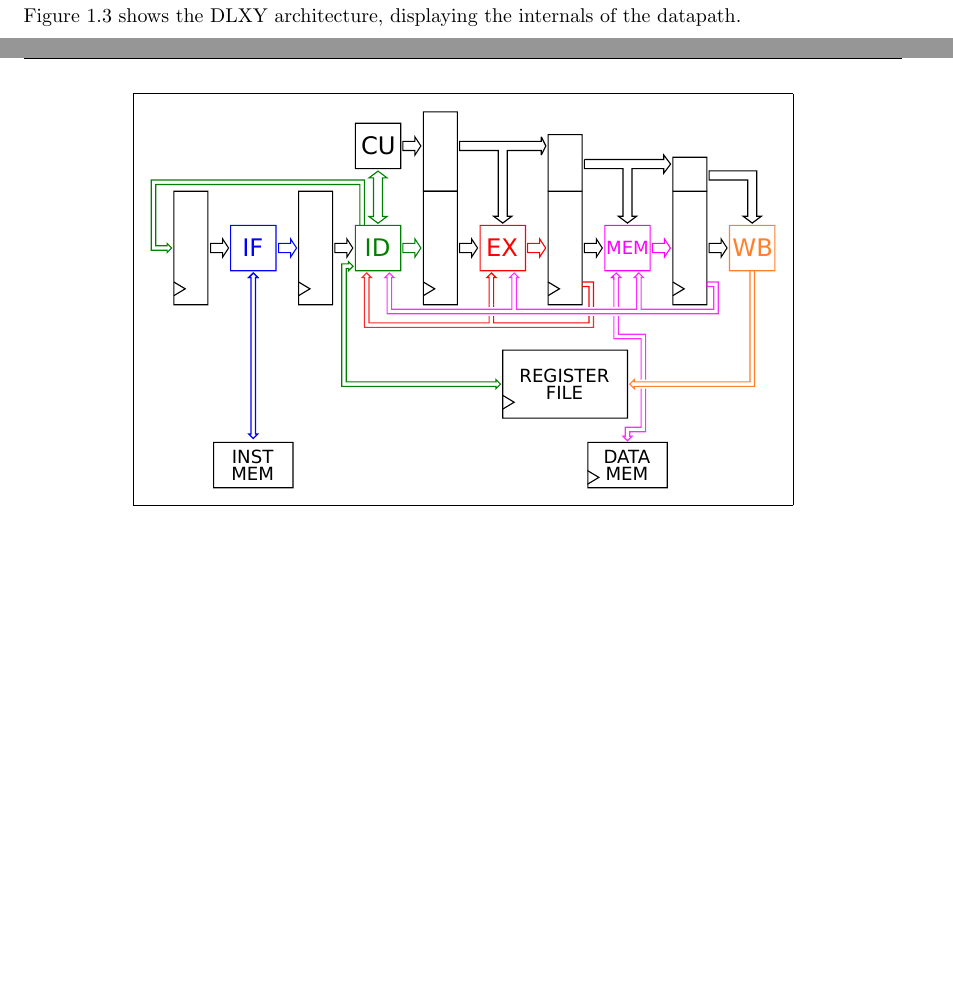
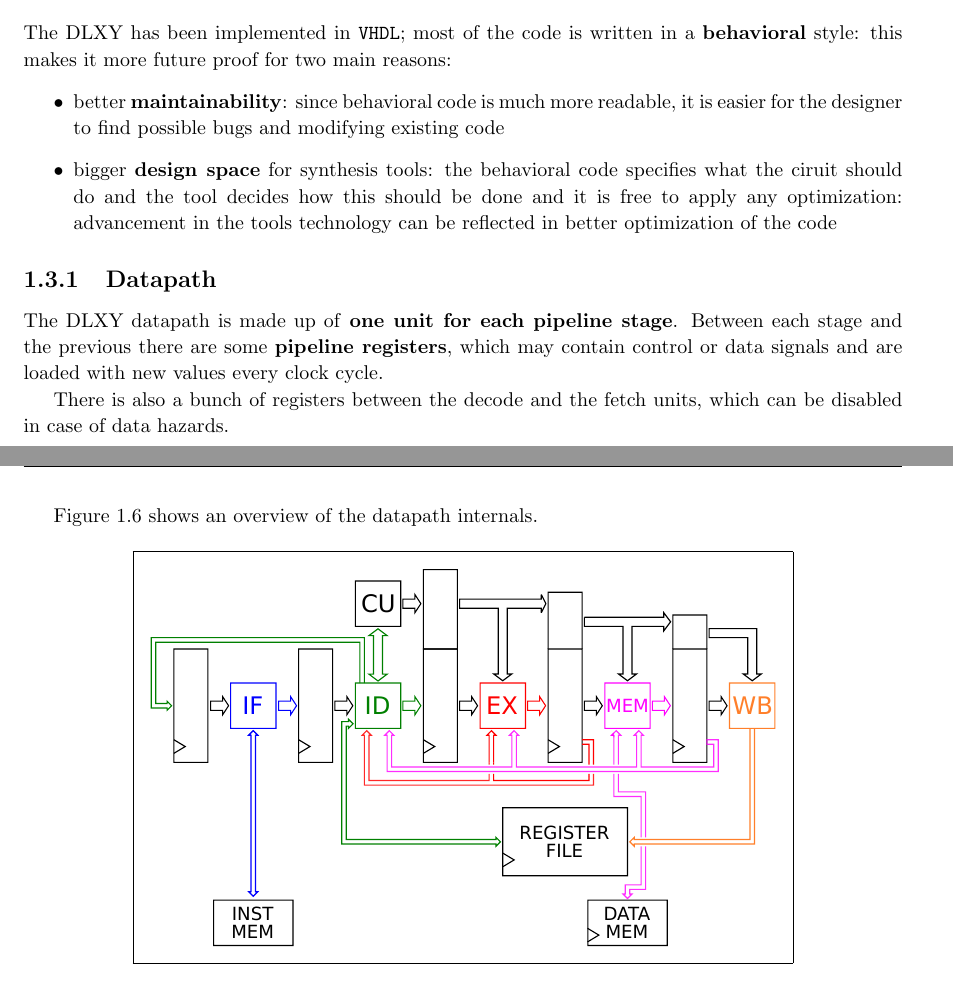
Before and after one commit to brigio345/ms-dlx, a LaTeX thesis (doc/homebook.tex, which reads doc/chapters/chap1.tex): two parts of pages 6 and 7 of 13 before the commit and two parts of pages 10 and 11 of 17 after it, joined at a grey line, cut at the place of the change, the shorter picture padded with empty space. Compiled offline with pdfLaTeX.

Commit message:
docs: add information to Implementation subsection
Signed-off-by: Giovanni Brignone s274148 <s274148@studenti.polito.it>

```diff
--- a/doc/chapters/chap1.tex
+++ b/doc/chapters/chap1.tex
@@ -252,9 +252,6 @@ display all the supported instructions.
 \section{Architecture}
 The DLXY core is made up of two components: an hardwired \textbf{control unit}
 and a pipelined \textbf{datapath}.
-Figure \ref{fig:pipeline} shows the DLXY architecture, displaying the internals
-of the datapath.
 
 \begin{figure}[H]
 	\centering
-	\frame{\includegraphics[width=.75\textwidth]{pipeline}}
@@ -453,3 +452,32 @@ Since the DLXY is quite a simple core, the hardwired design style had been the
 natural choice.
 
 \section{Implementation}
+The DLXY has been implemented in \texttt{VHDL}; most of the code is written in a
+\textbf{behavioral} style: this makes it more future proof for two main reasons:
+\begin{itemize}
+	\item better \textbf{maintainability}: since behavioral code is much
+		more readable, it is easier for the designer to find possible
+		bugs and modifying existing code
+	\item bigger \textbf{design space} for synthesis tools: the behavioral
+		code specifies what the ciruit should do and the tool decides
+		how this should be done and it is free to apply any optimization:
+		advancement in the tools technology can be reflected in better
+		optimization of the code
+\end{itemize}
+
+\subsection{Datapath}
+The DLXY datapath is made up of \textbf{one unit for each pipeline stage}.
+Between each stage and the previous there are some \textbf{pipeline registers},
+which may contain control or data signals and are loaded with new values every
+clock cycle.
+
+There is also a bunch of registers between the decode and the fetch units, which
+can be disabled in case of data hazards.
+
+\bigskip
+Figure \ref{fig:datapath} shows an overview of the datapath internals.
+
+\begin{figure}[H]
+	\centering
+	\frame{\includegraphics[width=.75\textwidth]{datapath}}
+	\caption{The DLXY datapath.}
@@ -455,0 +499,3 @@ natural choice.
+	\label{fig:decode_unit}
+\end{figure}
+\paragraph{Data forwarder} \mbox{} \\
```
Also changed, not shown: doc/chapters/figures/architecture.pdf (added), doc/chapters/figures/architecture.svg (added), doc/chapters/figures/datapath.pdf (renamed from doc/chapters/figures/pipeline.pdf), doc/chapters/figures/datapath.svg (renamed from doc/chapters/figures/pipeline.svg), doc/chapters/figures/decode_unit.pdf (added), doc/chapters/figures/decode_unit.svg (added), doc/chapters/figures/execute_unit.pdf (added), doc/chapters/figures/execute_unit.svg (added), doc/chapters/figures/fetch_unit.pdf (added), doc/chapters/figures/fetch_unit.svg (added), doc/chapters/figures/id_fwd.pdf (added), doc/chapters/figures/id_fwd.svg (added), doc/chapters/figures/memory_unit.pdf (added), doc/chapters/figures/memory_unit.svg (added), 7 more files.
